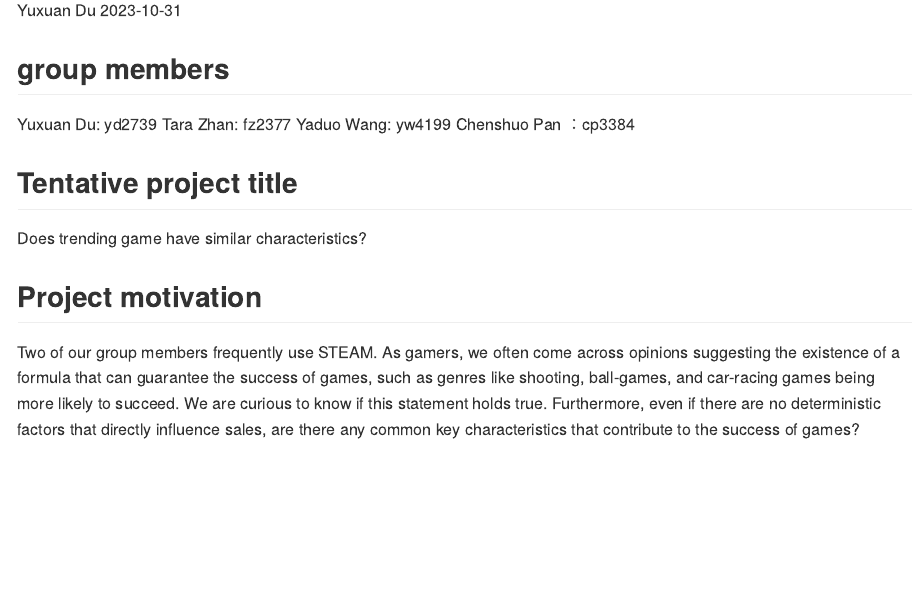
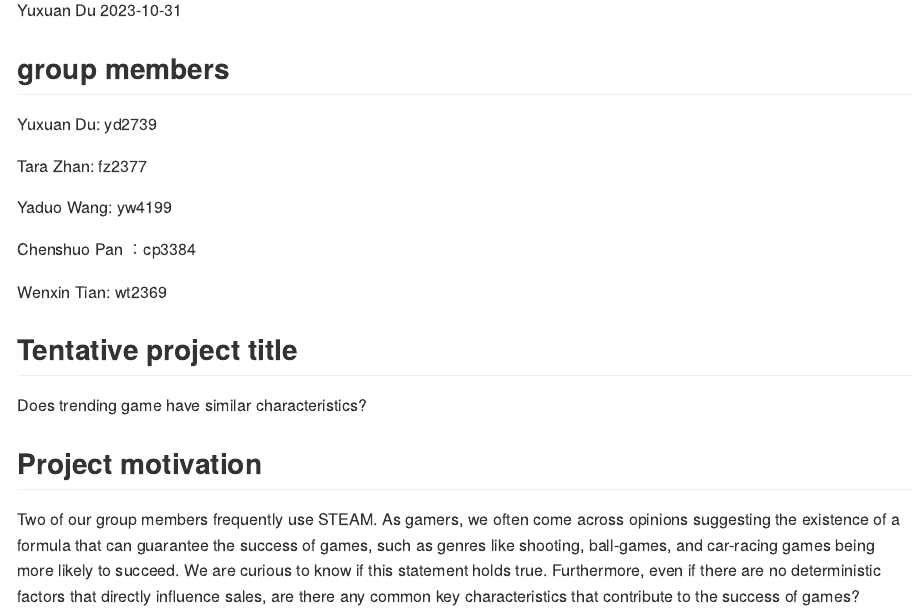
Before and after one commit to GYDTTDYX/DS_final_proj, an R Markdown document (proposal_n_data.Rmd): the page in a window 1100 px wide, from 110 px down. The pictures show the output file proposal_n_data.md that the author committed with the source, drawn offline in the style of GitHub.

Commit message:
added will's name

```diff
--- a/proposal_n_data.Rmd
+++ b/proposal_n_data.Rmd
@@ -7,9 +7,14 @@ output: github_document
 
 ## group members
 Yuxuan Du: yd2739
+
 Tara Zhan: fz2377
+
 Yaduo Wang: yw4199
+
 Chenshuo Pan ：cp3384
+
+Wenxin Tian: wt2369
 
 ## Tentative project title
 
```
Also changed, not shown: proposal_n_data.md.
